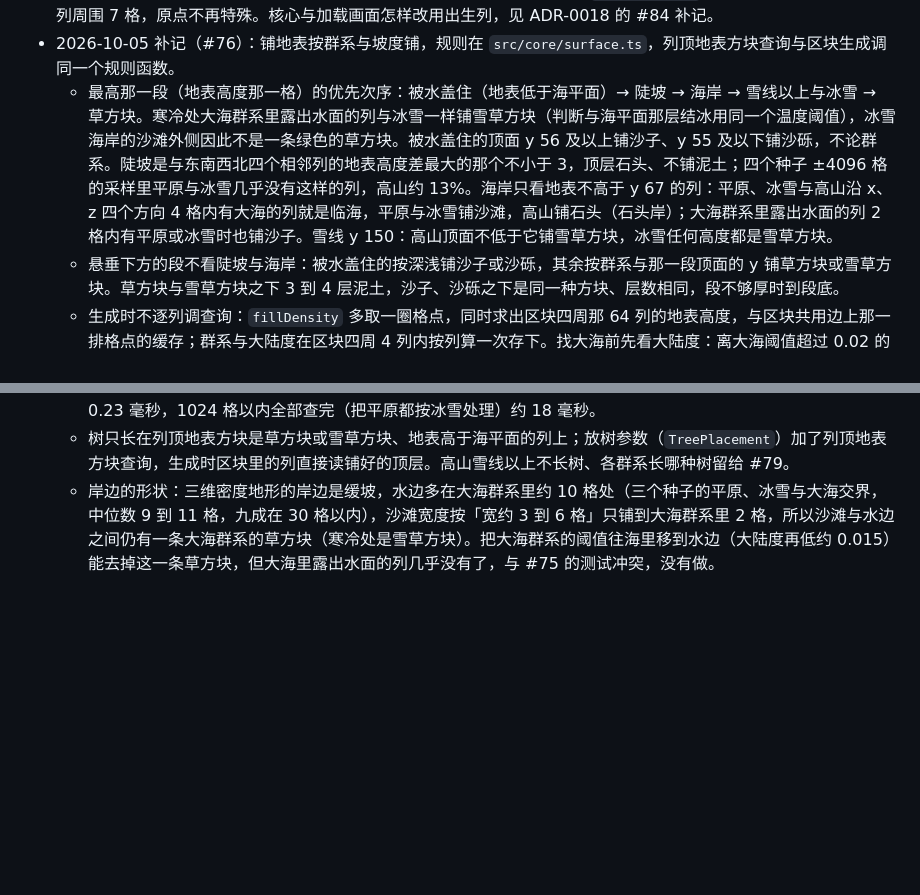
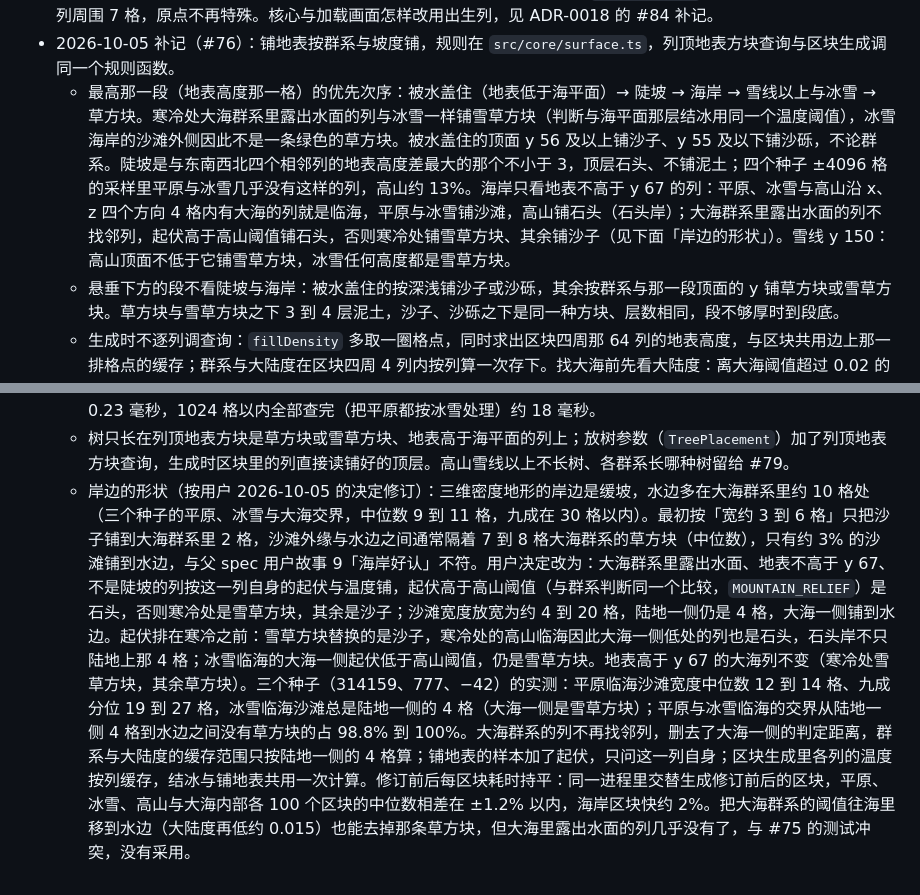
Before and after one commit to myliyifei/minecraft, a Markdown page: docs/adr/0021-terrain-from-3d-density.md, 2 parts joined by grey strips. Drawn GitHub-style; blank space fills up the shorter version.

Commit message:
CONTEXT「沙滩」改为从陆地一侧约 4 格铺到水边、宽约 4 到 20 格，寒冷处靠水的那一段是雪草方块；ADR-0021 的 #76 补记改写岸边的形状，记下用户决定、新规则与起伏排在寒冷之前的原因、三个种子的沙滩宽度与到水边没有草方块的比例、修订前后每区块耗时持平，海岸一条改为大海群系的列按自身起伏与温度铺 (#76)

```diff
--- a/docs/adr/0021-terrain-from-3d-density.md
+++ b/docs/adr/0021-terrain-from-3d-density.md
@@ -43,10 +43,10 @@ amends: 0003, 0005
   - Worker 按种子缓存地形对象，只留最近一个种子的。地形版本改为 2。
 - 2026-10-05 补记（#84）：出生列的搜索是 `findSpawnColumn`。螺旋顺序：先查原点，再查第 k 圈（与原点切比雪夫距离 16k，k 从 1 到 64）的 8k 列，每一圈从 (16k, −16(k−1)) 起，沿 +Z、−X、−Z、+X 四条边走一周，到 (16k, −16k) 为止。陆地在同一遍里记下第一列，结果与查完平原再从头查陆地相同；先问群系，地表高度只在还没找到陆地时才问。`createTerrain` 构造时搜一次，结果存在地形对象上。主线程（`src/world-session.ts`）与 Worker 各造一个地形对象，Worker 按种子缓存它，所以一个世界里主线程与 Worker 各搜一次。实测（Node）：真实地形的原点是平原、列顶这一版总是草方块，查第一列就符合条件，构造地形对象不到 0.3 毫秒；最坏情形是 1024 格以内全是低于海平面的大海，要问 16641 次地表高度，约 180 毫秒。放树参数（`TreePlacement`）加出生列，树根避开出生列周围 7 格，原点不再特殊。核心与加载画面怎样改用出生列，见 ADR-0018 的 #84 补记。
 - 2026-10-05 补记（#76）：铺地表按群系与坡度铺，规则在 `src/core/surface.ts`，列顶地表方块查询与区块生成调同一个规则函数。
-  - 最高那一段（地表高度那一格）的优先次序：被水盖住（地表低于海平面）→ 陡坡 → 海岸 → 雪线以上与冰雪 → 草方块。寒冷处大海群系里露出水面的列与冰雪一样铺雪草方块（判断与海平面那层结冰用同一个温度阈值），冰雪海岸的沙滩外侧因此不是一条绿色的草方块。被水盖住的顶面 y 56 及以上铺沙子、y 55 及以下铺沙砾，不论群系。陡坡是与东南西北四个相邻列的地表高度差最大的那个不小于 3，顶层石头、不铺泥土；四个种子 ±4096 格的采样里平原与冰雪几乎没有这样的列，高山约 13%。海岸只看地表不高于 y 67 的列：平原、冰雪与高山沿 x、z 四个方向 4 格内有大海的列就是临海，平原与冰雪铺沙滩，高山铺石头（石头岸）；大海群系里露出水面的列 2 格内有平原或冰雪时也铺沙子。雪线 y 150：高山顶面不低于它铺雪草方块，冰雪任何高度都是雪草方块。
+  - 最高那一段（地表高度那一格）的优先次序：被水盖住（地表低于海平面）→ 陡坡 → 海岸 → 雪线以上与冰雪 → 草方块。寒冷处大海群系里露出水面的列与冰雪一样铺雪草方块（判断与海平面那层结冰用同一个温度阈值），冰雪海岸的沙滩外侧因此不是一条绿色的草方块。被水盖住的顶面 y 56 及以上铺沙子、y 55 及以下铺沙砾，不论群系。陡坡是与东南西北四个相邻列的地表高度差最大的那个不小于 3，顶层石头、不铺泥土；四个种子 ±4096 格的采样里平原与冰雪几乎没有这样的列，高山约 13%。海岸只看地表不高于 y 67 的列：平原、冰雪与高山沿 x、z 四个方向 4 格内有大海的列就是临海，平原与冰雪铺沙滩，高山铺石头（石头岸）；大海群系里露出水面的列不找邻列，起伏高于高山阈值铺石头，否则寒冷处铺雪草方块、其余铺沙子（见下面「岸边的形状」）。雪线 y 150：高山顶面不低于它铺雪草方块，冰雪任何高度都是雪草方块。
   - 悬垂下方的段不看陡坡与海岸：被水盖住的按深浅铺沙子或沙砾，其余按群系与那一段顶面的 y 铺草方块或雪草方块。草方块与雪草方块之下 3 到 4 层泥土，沙子、沙砾之下是同一种方块、层数相同，段不够厚时到段底。
   - 生成时不逐列调查询：`fillDensity` 多取一圈格点，同时求出区块四周那 64 列的地表高度，与区块共用边上那一排格点的缓存；群系与大陆度在区块四周 4 列内按列算一次存下。找大海前先看大陆度：离大海阈值超过 0.02 的列不找（大陆度每格最多变 0.0035，0.02 至少相当于 5.7 格，比判定距离宽），内陆的列因此不看邻列。实测 Node 下每区块（种子 314159，每种群系 100 个区块的平均）：平原 1.05 毫秒升到 1.34 毫秒，冰雪 1.08 升到 1.35，高山 1.78 升到 2.05，大海 1.17 升到 1.30。
   - 列顶是石头的那一格（陡坡、石头岸）嵌矿脉之后写回石头：煤矿脉最高到 y 64，会达到石头岸的顶层，列顶地表方块查询不知道矿脉。
   - 出生列：#84 补记里「列顶这一版总是草方块」已过时，列顶地表方块现在按本补记的规则给出。已核对默认种子与另外 6 个种子的原点仍是平原、列顶是草方块，出生列仍是原点；查第一列就命中时出生列搜索约 0.03 到 0.23 毫秒，1024 格以内全部查完（把平原都按冰雪处理）约 18 毫秒。
   - 树只长在列顶地表方块是草方块或雪草方块、地表高于海平面的列上；放树参数（`TreePlacement`）加了列顶地表方块查询，生成时区块里的列直接读铺好的顶层。高山雪线以上不长树、各群系长哪种树留给 #79。
-  - 岸边的形状：三维密度地形的岸边是缓坡，水边多在大海群系里约 10 格处（三个种子的平原、冰雪与大海交界，中位数 9 到 11 格，九成在 30 格以内），沙滩宽度按「宽约 3 到 6 格」只铺到大海群系里 2 格，所以沙滩与水边之间仍有一条大海群系的草方块（寒冷处是雪草方块）。把大海群系的阈值往海里移到水边（大陆度再低约 0.015）能去掉这一条草方块，但大海里露出水面的列几乎没有了，与 #75 的测试冲突，没有做。
+  - 岸边的形状（按用户 2026-10-05 的决定修订）：三维密度地形的岸边是缓坡，水边多在大海群系里约 10 格处（三个种子的平原、冰雪与大海交界，中位数 9 到 11 格，九成在 30 格以内）。最初按「宽约 3 到 6 格」只把沙子铺到大海群系里 2 格，沙滩外缘与水边之间通常隔着 7 到 8 格大海群系的草方块（中位数），只有约 3% 的沙滩铺到水边，与父 spec 用户故事 9「海岸好认」不符。用户决定改为：大海群系里露出水面、地表不高于 y 67、不是陡坡的列按这一列自身的起伏与温度铺，起伏高于高山阈值（与群系判断同一个比较，`MOUNTAIN_RELIEF`）是石头，否则寒冷处是雪草方块，其余是沙子；沙滩宽度放宽为约 4 到 20 格，陆地一侧仍是 4 格，大海一侧铺到水边。起伏排在寒冷之前：雪草方块替换的是沙子，寒冷处的高山临海因此大海一侧低处的列也是石头，石头岸不只陆地上那 4 格；冰雪临海的大海一侧起伏低于高山阈值，仍是雪草方块。地表高于 y 67 的大海列不变（寒冷处雪草方块，其余草方块）。三个种子（314159、777、−42）的实测：平原临海沙滩宽度中位数 12 到 14 格、九成分位 19 到 27 格，冰雪临海沙滩总是陆地一侧的 4 格（大海一侧是雪草方块）；平原与冰雪临海的交界从陆地一侧 4 格到水边之间没有草方块的占 98.8% 到 100%。大海群系的列不再找邻列，删去了大海一侧的判定距离，群系与大陆度的缓存范围只按陆地一侧的 4 格算；铺地表的样本加了起伏，只问这一列自身；区块生成里各列的温度按列缓存，结冰与铺地表共用一次计算。修订前后每区块耗时持平：同一进程里交替生成修订前后的区块，平原、冰雪、高山与大海内部各 100 个区块的中位数相差在 ±1.2% 以内，海岸区块快约 2%。把大海群系的阈值往海里移到水边（大陆度再低约 0.015）也能去掉那条草方块，但大海里露出水面的列几乎没有了，与 #75 的测试冲突，没有采用。
```
Also changed, not shown: CONTEXT.md (+2 -1 lines).
